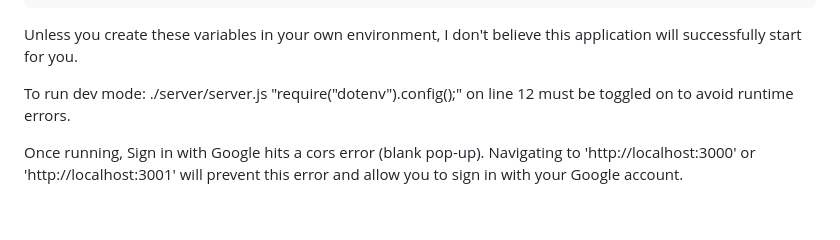
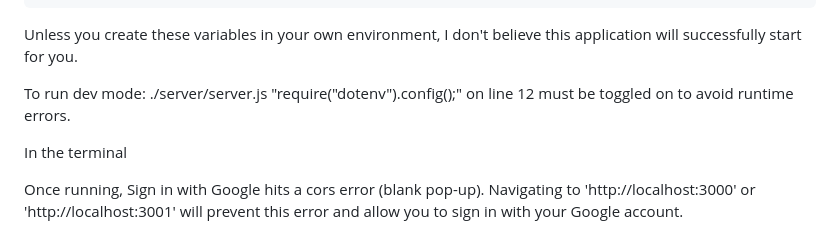
Before and after one commit to blakeahalt/CS50_2022, a Markdown page: project/README.md, the part around the change. Rendered like a GitHub page; blank space fills up the shorter version.

```diff
--- a/project/README.md
+++ b/project/README.md
@@ -37,6 +37,8 @@ Unless you create these variables in your own environment, I don't believe this
 
 To run dev mode: ./server/server.js "require("dotenv").config();" on line 12 must be toggled on to avoid runtime errors.
 
+In the terminal
+
 Once running, Sign in with Google hits a cors error (blank pop-up). Navigating to 'http://localhost:3000' or 'http://localhost:3001'  will prevent this error and allow you to sign in with your Google account.
 
 ## Installing
```
